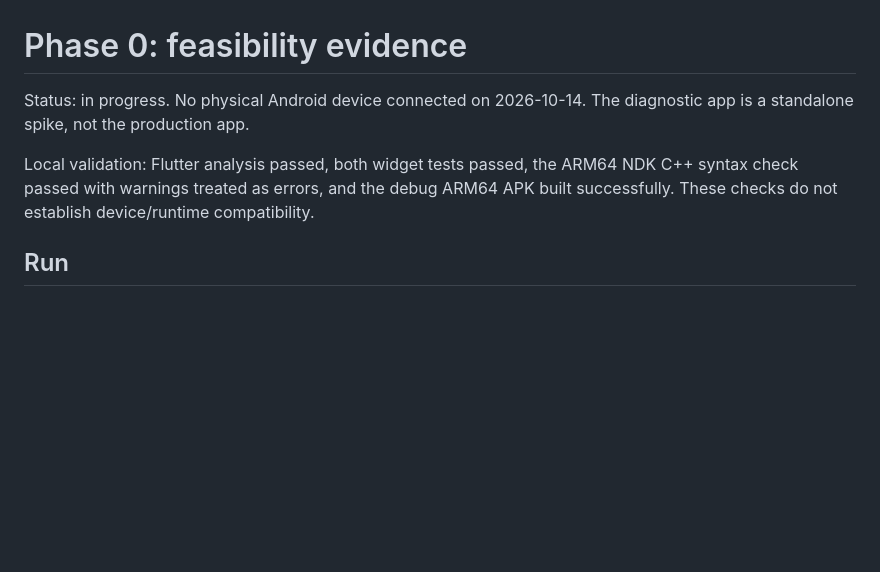
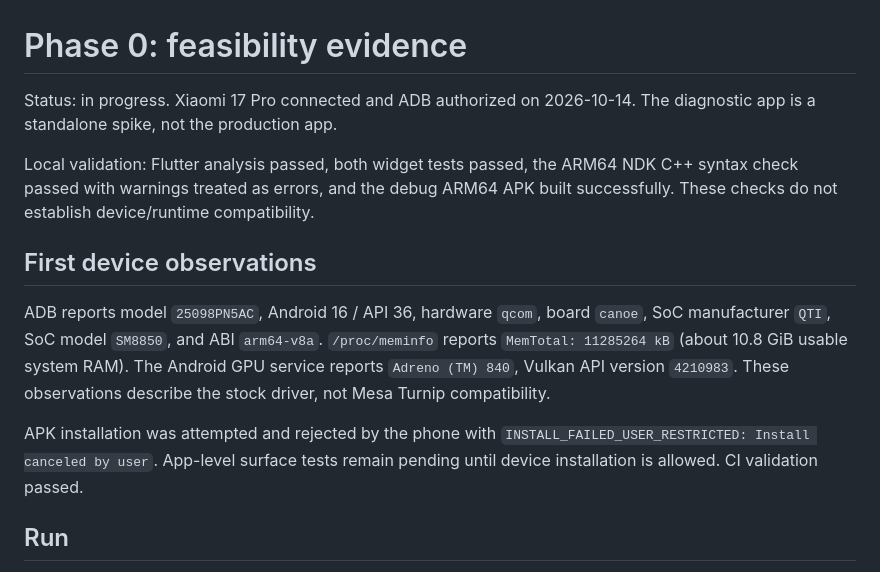
Before and after one commit to RithyBondeth/Nexus-PC, a Markdown page: docs/phase-0-feasibility.md, the part around one of its changes. GitHub-like rendering; blank space fills up the shorter version.

Commit message:
docs: record Xiaomi device evidence and installation blocker

```diff
--- a/docs/phase-0-feasibility.md
+++ b/docs/phase-0-feasibility.md
@@ -1,11 +1,23 @@
 # Phase 0: feasibility evidence
 
-Status: in progress. No physical Android device connected on 2026-10-14.
+Status: in progress. Xiaomi 17 Pro connected and ADB authorized on 2026-10-14.
 The diagnostic app is a standalone spike, not the production app.
 
 Local validation: Flutter analysis passed, both widget tests passed, the ARM64
 NDK C++ syntax check passed with warnings treated as errors, and the debug ARM64
 APK built successfully. These checks do not establish device/runtime compatibility.
+
+## First device observations
+
+ADB reports model `25098PN5AC`, Android 16 / API 36, hardware `qcom`, board
+`canoe`, SoC manufacturer `QTI`, SoC model `SM8850`, and ABI `arm64-v8a`.
+`/proc/meminfo` reports `MemTotal: 11285264 kB` (about 10.8 GiB usable system RAM).
+The Android GPU service reports `Adreno (TM) 840`, Vulkan API version `4210983`.
+These observations describe the stock driver, not Mesa Turnip compatibility.
+
+APK installation was attempted and rejected by the phone with
+`INSTALL_FAILED_USER_RESTRICTED: Install canceled by user`. App-level surface
+tests remain pending until device installation is allowed. CI validation passed.
 
 ## Run
 
```
Also changed, not shown: other parts of docs/phase-0-feasibility.md (+1 -1 lines).
